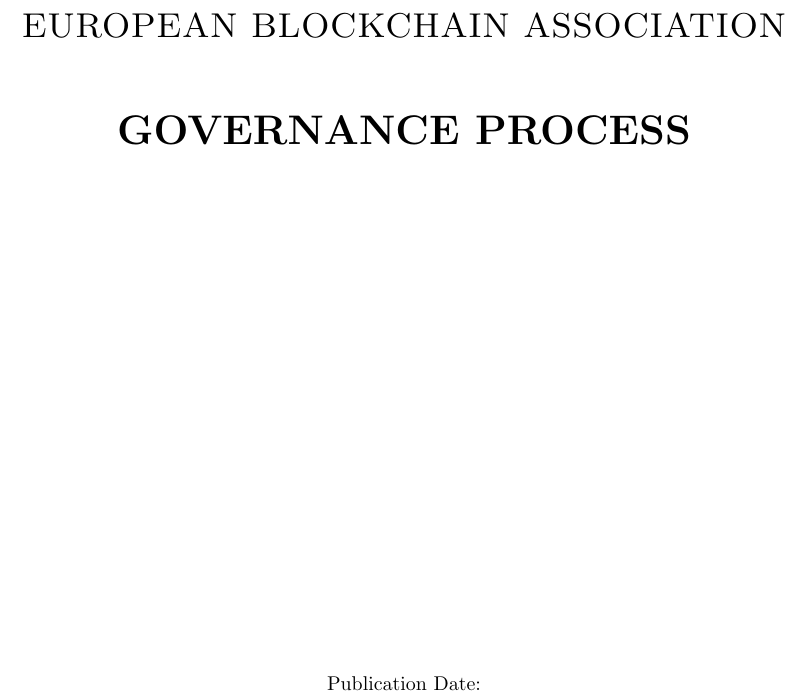
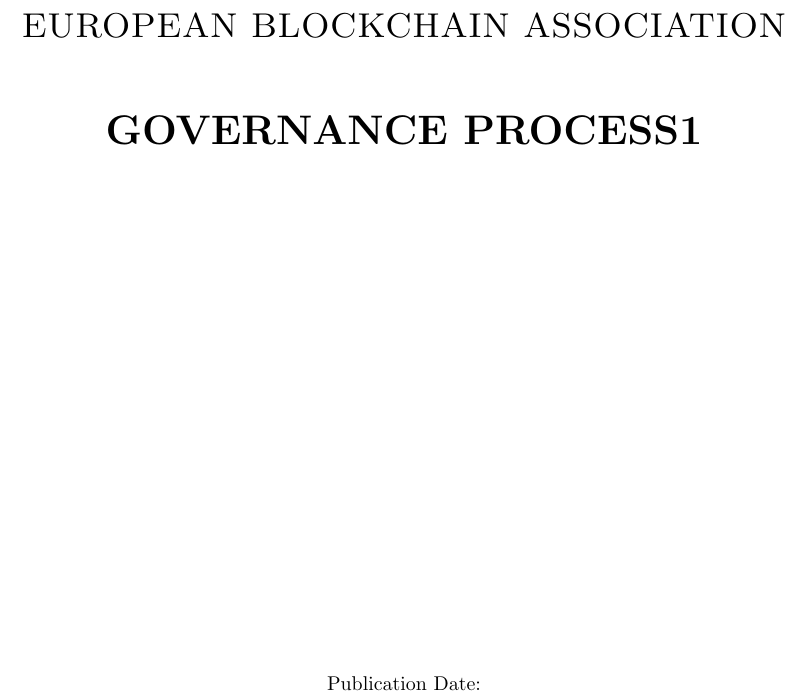
Before and after one commit to European-Blockchain-Association/DSAO, a LaTeX document (Governance/EBA Full Governance Process.tex): part of page 1 of 38, cut so that both start at the same text. Compiled offline with pdfLaTeX.

Commit message:
Gitpushtest1

```diff
--- a/Governance/EBA Full Governance Process.tex
+++ b/Governance/EBA Full Governance Process.tex
@@ -17,7 +17,7 @@
 	\centering
 	{\scshape\LARGE EUROPEAN BLOCKCHAIN ASSOCIATION \par}
 	\vspace{1cm}
-	{\huge\bfseries GOVERNANCE PROCESS \par}
+	{\huge\bfseries GOVERNANCE PROCESS1 \par}
 	\vspace{2cm}
 
 	\vfill
```
